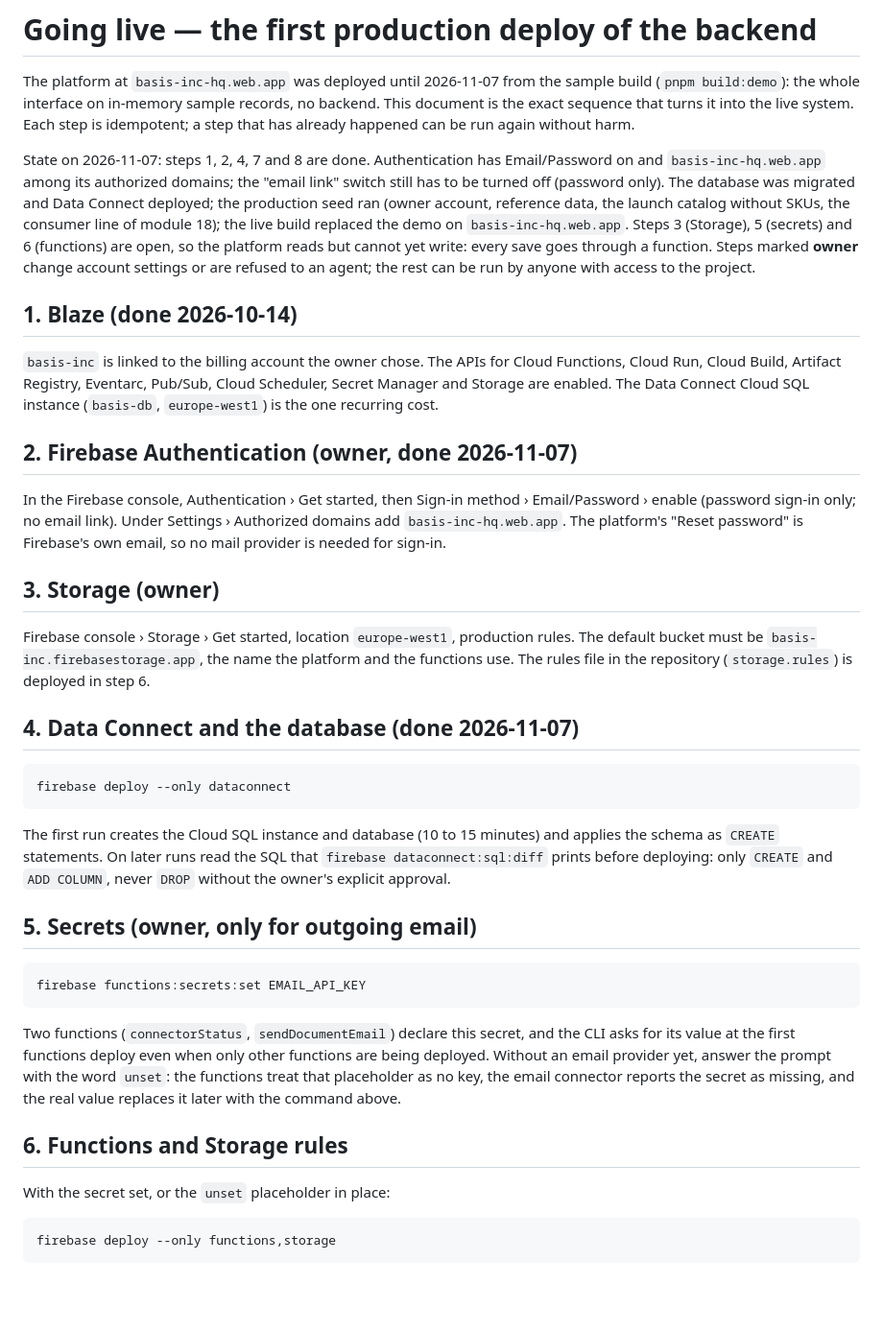
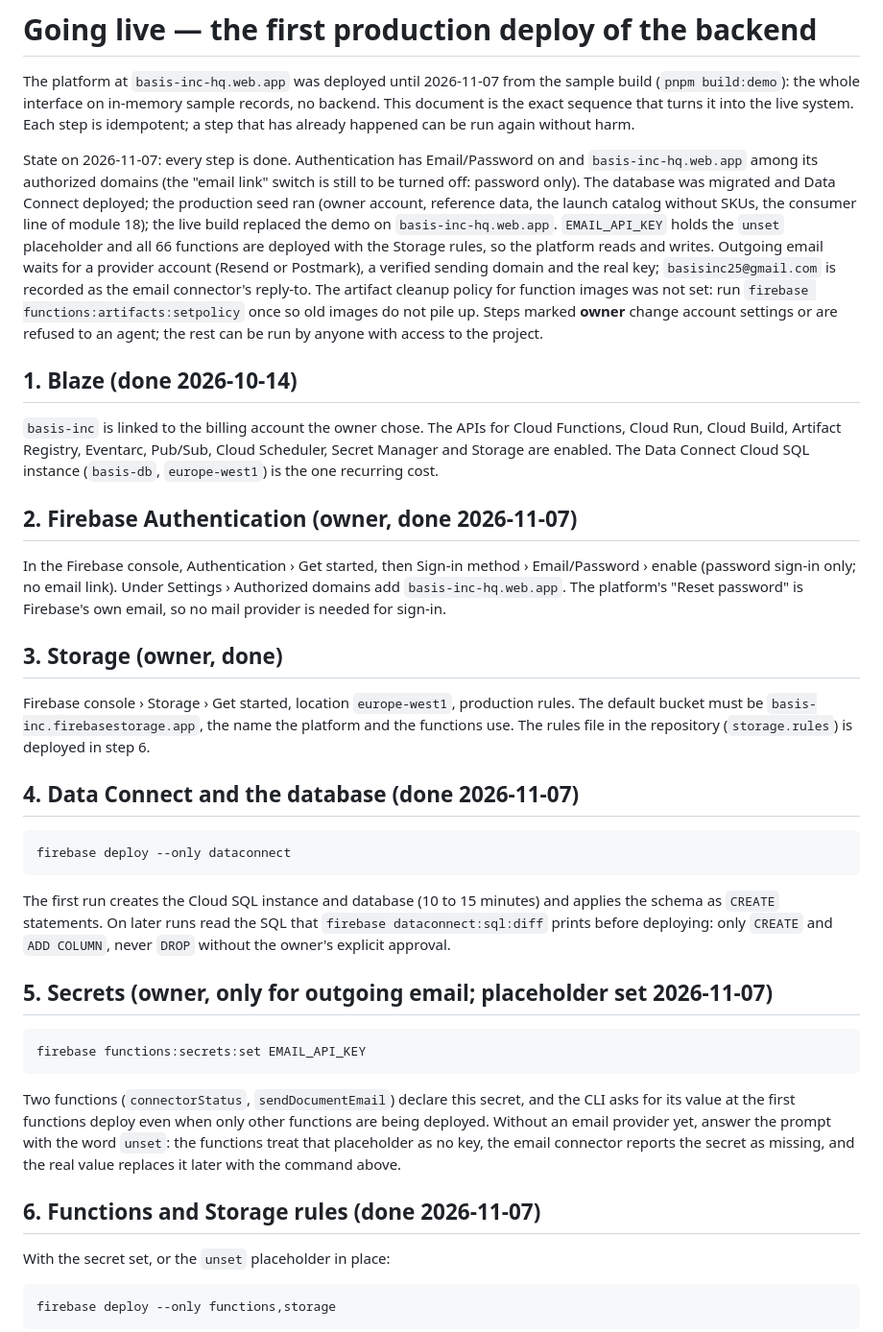
Before and after one commit to idogolan4955/BASIS-INC, a Markdown page: docs/GO_LIVE.md, the part around the change. Shown at 96% size. Drawn GitHub-style; blank space fills up the shorter version.

Commit message:
GO_LIVE: functions and Storage rules deployed; the platform writes
With the EMAIL_API_KEY placeholder set by the owner, all 66 functions and
the Storage rules are live, so saves from basis-inc-hq.web.app reach the
database. Recorded what is left: the email-link switch, an email provider
with a verified domain and the real key, and the artifact cleanup policy
the deploy could not set on its own.

Co-Authored-By: Claude Opus 5.5 <noreply@anthropic.com>

````diff
--- a/docs/GO_LIVE.md
+++ b/docs/GO_LIVE.md
@@ -6,15 +6,19 @@ records, no backend. This document is the exact sequence that turns it into
 the live system. Each step is idempotent; a step that has already happened
 can be run again without harm.
 
-State on 2026-11-07: steps 1, 2, 4, 7 and 8 are done. Authentication has
-Email/Password on and `basis-inc-hq.web.app` among its authorized domains;
-the "email link" switch still has to be turned off (password only).
-The database was migrated and Data Connect deployed; the production seed ran
-(owner account, reference data, the launch catalog without SKUs, the
-consumer line of module 18); the live build replaced the demo on
-`basis-inc-hq.web.app`. Steps 3 (Storage), 5 (secrets) and 6 (functions) are
-open, so the platform reads but cannot yet write: every save goes through a
-function. Steps marked **owner** change account settings or
+State on 2026-11-07: every step is done. Authentication has Email/Password on
+and `basis-inc-hq.web.app` among its authorized domains (the "email link"
+switch is still to be turned off: password only). The database was migrated
+and Data Connect deployed; the production seed ran (owner account, reference
+data, the launch catalog without SKUs, the consumer line of module 18); the
+live build replaced the demo on `basis-inc-hq.web.app`. `EMAIL_API_KEY` holds
+the `unset` placeholder and all 66 functions are deployed with the Storage
+rules, so the platform reads and writes. Outgoing email waits for a provider
+account (Resend or Postmark), a verified sending domain and the real key;
+`basisinc25@gmail.com` is recorded as the email connector's reply-to. The
+artifact cleanup policy for function images was not set: run
+`firebase functions:artifacts:setpolicy` once so old images do not pile up.
+Steps marked **owner** change account settings or
 are refused to an agent; the rest can be run by anyone with access to the
 project.
 
@@ -33,7 +37,7 @@ Settings › Authorized domains add `basis-inc-hq.web.app`. The platform's
 "Reset password" is Firebase's own email, so no mail provider is needed for
 sign-in.
 
-## 3. Storage (owner)
+## 3. Storage (owner, done)
 
 Firebase console › Storage › Get started, location `europe-west1`, production
 rules. The default bucket must be `basis-inc.firebasestorage.app`, the name
@@ -51,7 +55,7 @@ and applies the schema as `CREATE` statements. On later runs read the SQL
 that `firebase dataconnect:sql:diff` prints before deploying: only `CREATE`
 and `ADD COLUMN`, never `DROP` without the owner's explicit approval.
 
-## 5. Secrets (owner, only for outgoing email)
+## 5. Secrets (owner, only for outgoing email; placeholder set 2026-11-07)
 
 ```bash
 firebase functions:secrets:set EMAIL_API_KEY
@@ -64,7 +68,7 @@ the prompt with the word `unset`: the functions treat that placeholder as
 no key, the email connector reports the secret as missing, and the real
 value replaces it later with the command above.
 
-## 6. Functions and Storage rules
+## 6. Functions and Storage rules (done 2026-11-07)
 
 With the secret set, or the `unset` placeholder in place:
 
````
